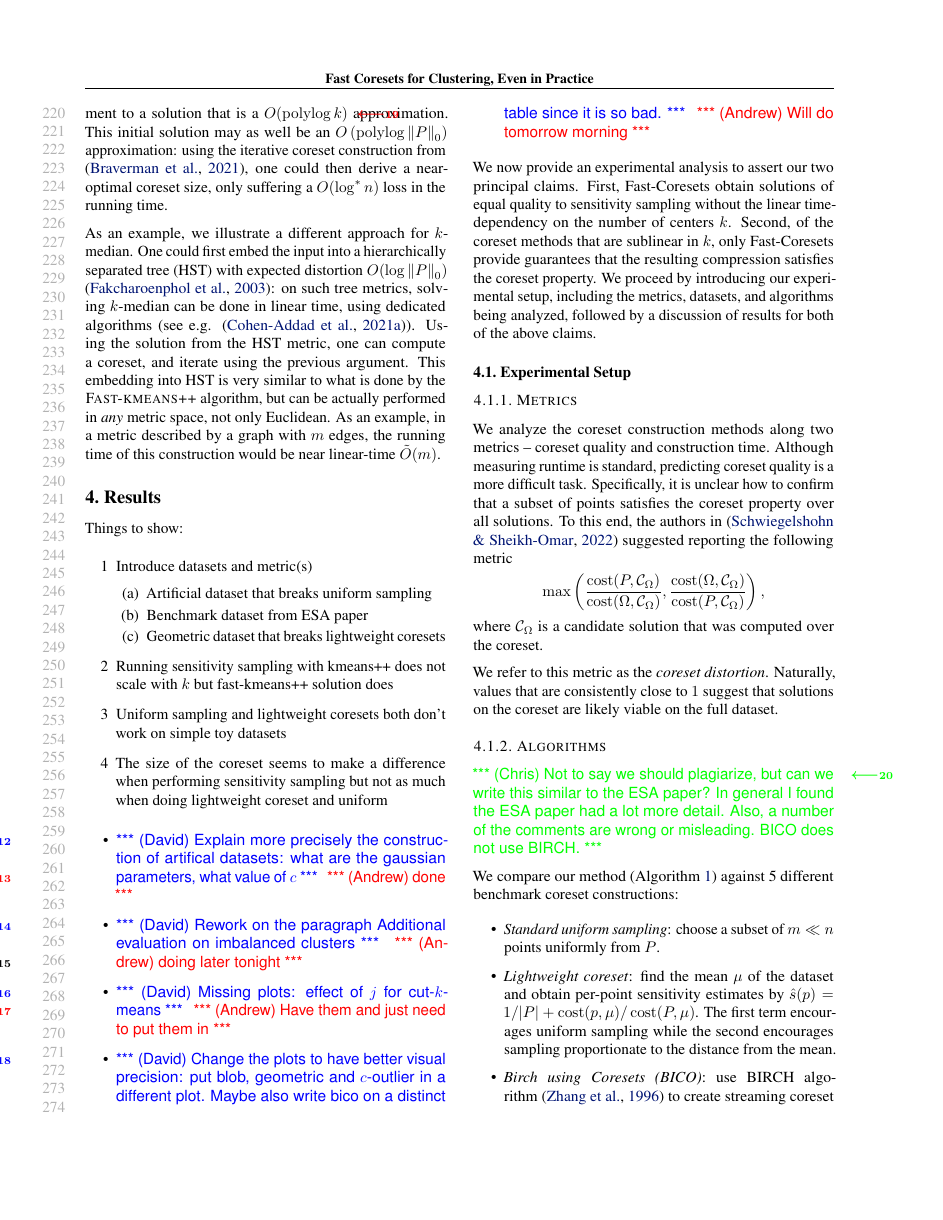
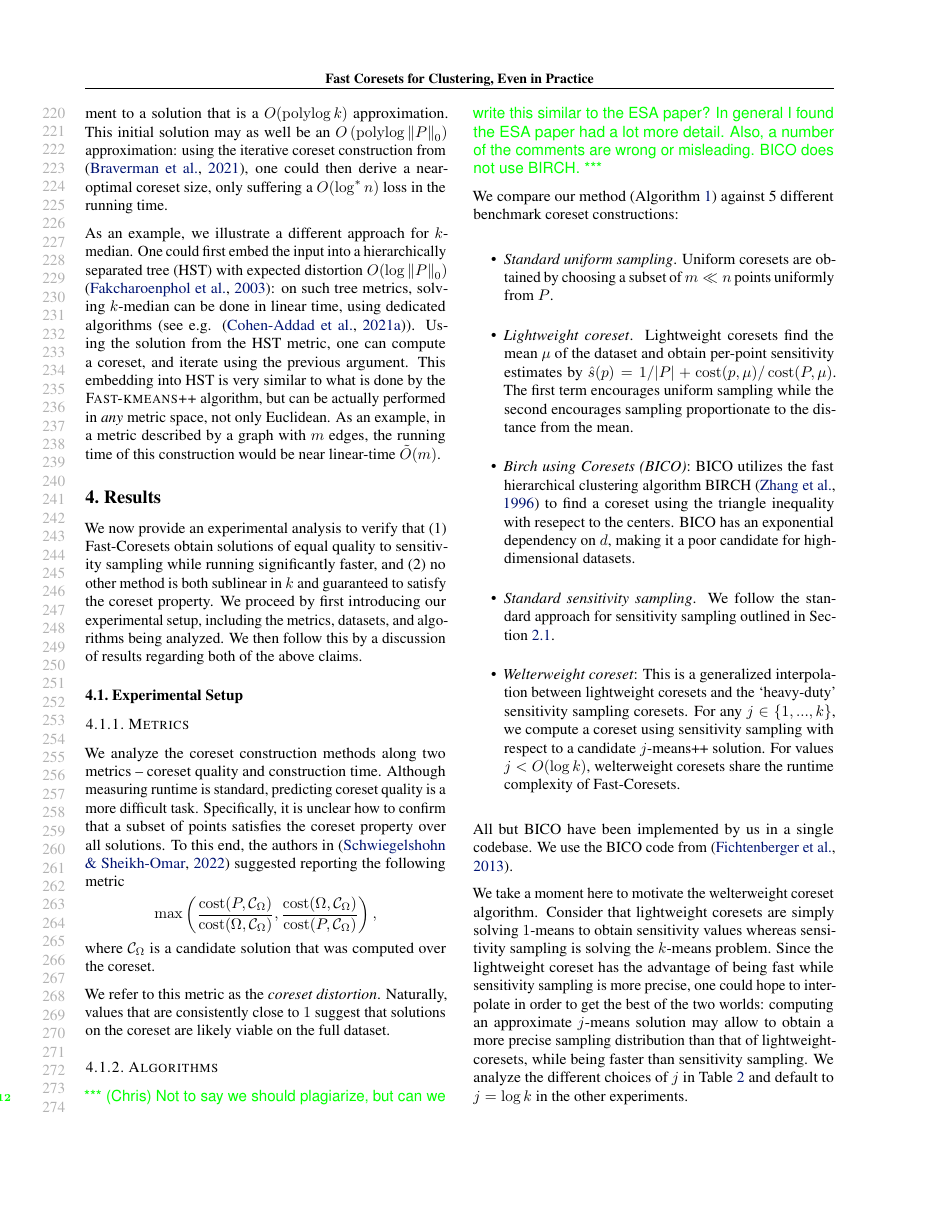
Before and after one commit to riccardo-torlaini/Fast-Coreset-Generation, a LaTeX paper (tex/main.tex, which reads tex/results.tex): page 5 of 12. Compiled offline with pdfLaTeX.

Commit message:
Updating results

```diff
--- a/tex/results.tex
+++ b/tex/results.tex
@@ -1,33 +1,9 @@
 \section{Results}
-Things to show:
-\begin{enumerate}
-    \item Introduce datasets and metric(s)
-    \begin{enumerate}
-        \item Artificial dataset that breaks uniform sampling
-        \item Benchmark dataset from ESA paper
-        \item Geometric dataset that breaks lightweight coresets
-    \end{enumerate}
-    \item Running sensitivity sampling with kmeans++ does not scale with $k$ but fast-kmeans++ solution does
-    \item Uniform sampling and lightweight coresets both don't work on simple toy datasets
-    \item The size of the coreset seems to make a difference when performing sensitivity sampling but not as much
-          when doing lightweight coreset and uniform
-\end{enumerate}
 
-\begin{itemize}
-\item \david{Explain more precisely the construction of artifical datasets: what are the gaussian parameters, what value of $c$}
-    \andrew{done}
-\item \david{Rework on the paragraph Additional evaluation on imbalanced clusters}
-    \andrew{doing later tonight}
-\item \david{Missing plots: effect of $j$ for cut-$k$-means}
-    \andrew{Have them and just need to put them in}
-\item \david{Change the plots to have better visual precision: put blob, geometric and $c$-outlier in a different plot. Maybe also write bico on a distinct table since it is so bad.}
-    \andrew{Will do tomorrow morning}
-\end{itemize}
-
-We now provide an experimental analysis to assert our two principal claims. First, Fast-Coresets obtain solutions of equal quality to sensitivity sampling
-without the linear time-dependency on the number of centers $k$. Second, of the coreset methods that are sublinear in $k$, only Fast-Coresets provide guarantees
-that the resulting compression satisfies the coreset property. We proceed by introducing our experimental setup, including the metrics, datasets, and algorithms
-being analyzed, followed by a discussion of results for both of the above claims.
+We now provide an experimental analysis to verify that (1) Fast-Coresets obtain solutions of equal quality to sensitivity sampling while running significantly
+faster, and (2) no other method is both sublinear in $k$ and guaranteed to satisfy the coreset property. We proceed by first
+introducing our experimental setup, including the metrics, datasets, and algorithms being analyzed. We then follow this by a discussion of results regarding
+both of the above claims.
 
 \subsection{Experimental Setup}
 \subsubsection{Metrics}
@@ -49,17 +25,19 @@ viable on the full dataset.
 
 We compare our method (Algorithm~\ref{alg:main}) against 5 different benchmark coreset constructions:
 \begin{itemize}
-        \item \emph{Standard uniform sampling}: choose a subset of $m \ll n$ points uniformly from $P$.
-        \item \emph{Lightweight coreset}: find the mean $\mu$ of the dataset and obtain per-point sensitivity estimates by $\hat{s}(p) = 1/|P| + \cost(p, \mu) / \cost(P, \mu)$.
+        \item \emph{Standard uniform sampling}. Uniform coresets are obtained by choosing a subset of $m \ll n$ points uniformly from $P$.
+        \item \emph{Lightweight coreset}. Lightweight coresets find the mean $\mu$ of the dataset and obtain per-point sensitivity estimates by $\hat{s}(p) = 1/|P| + \cost(p, \mu) / \cost(P, \mu)$.
             The first term encourages uniform sampling while the second encourages sampling proportionate to the distance from the mean.
-        \item \emph{Birch using Coresets (BICO)}: use BIRCH algorithm~\cite{birch} to create streaming coreset quickly. \david{could you say a bit more about this? At least, what's the running time and the theoretical guarantee?}
-            \andrew{Will do later tonight.}
-        \item \emph{Standard sensitivity sampling}: obtain an approximate $k$-means solution with $k$-means++ and sample a coreset proportionate to sensitivity as defined in \cref{eq:sensitivity}.
-        \item \emph{Cut-$k$-means coreset}: for a given $j \in \{1,..., k\}$, find an approximate $j$-means solution with $j$-means++ algorithm, and sample
-            a coreset proportionate to sensitivity as defined in \cref{eq:sensitivity}.\end{itemize}
+        \item \emph{Birch using Coresets (BICO)}: BICO utilizes the fast hierarchical clustering algorithm BIRCH~\cite{birch} to find a coreset using the
+            triangle inequality with resepect to the centers. BICO has an exponential dependency on $d$, making it a poor candidate for high-dimensional datasets.
+        \item \emph{Standard sensitivity sampling}. We follow the standard approach for sensitivity sampling outlined in Section~\ref{ssec:sens_sampling}.
+        \item \emph{Welterweight coreset}: This is a generalized interpolation between lightweight coresets and the `heavy-duty' sensitivity sampling coresets. For any $j
+            \in \{1,..., k\}$, we compute a coreset using sensitivity sampling with respect to a candidate $j$-means++ solution. For values $j < O(\log k)$,
+            welterweight coresets share the runtime complexity of Fast-Coresets.
+\end{itemize}
 All but BICO have been implemented by us in a single codebase. We use the BICO code from \cite{bico}.
 
-We take a moment here to motivate the Cut-$k$-means coreset algorithm.  Consider that lightweight coresets are simply solving $1$-means to obtain sensitivity
+We take a moment here to motivate the welterweight coreset algorithm.  Consider that lightweight coresets are simply solving $1$-means to obtain sensitivity
 values whereas sensitivity sampling is solving the $k$-means problem. Since the lightweight coreset has the advantage of being fast while sensitivity sampling
 is more precise, one could hope to interpolate in order to get the best of the two worlds: computing an approximate $j$-means solution may allow to obtain
 a more precise sampling distribution than that of lightweight-coresets, while being faster than sensitivity sampling. We analyze the different choices of $j$ in
```
Also changed, not shown: tex/figures/k_on_runtime.tex (deleted, +0 -9 lines), tex/introduction.tex (+2 -1 lines), tex/images/1/coreset_distortion-3_HSTs_vs_1_HST.pdf, tex/images/1/coreset_distortion-Effect_of_k_for_sens_sampling.pdf, tex/images/1/coreset_distortion-m_scalar_across_all_algorithms.pdf, tex/images/1/coreset_distortion-m_scalar_for_sens_sampling.pdf, tex/images/1/coreset_runtime-3_HSTs_vs_1_HST.pdf, tex/images/1/coreset_runtime-Effect_of_k_for_sens_sampling.pdf, tex/images/1/coreset_runtime-m_scalar_across_all_algorithms.pdf, tex/images/1/coreset_runtime-m_scalar_for_sens_sampling.pdf, tex/images/2/coreset_distortion-3_HSTs_vs_1_HST.pdf, tex/images/2/coreset_distortion-Effect_of_k_for_sens_sampling.pdf, tex/images/2/coreset_distortion-m_scalar_across_all_algorithms.pdf, tex/images/2/coreset_distortion-m_scalar_for_sens_sampling.pdf, 5 more files, 1 other file.
